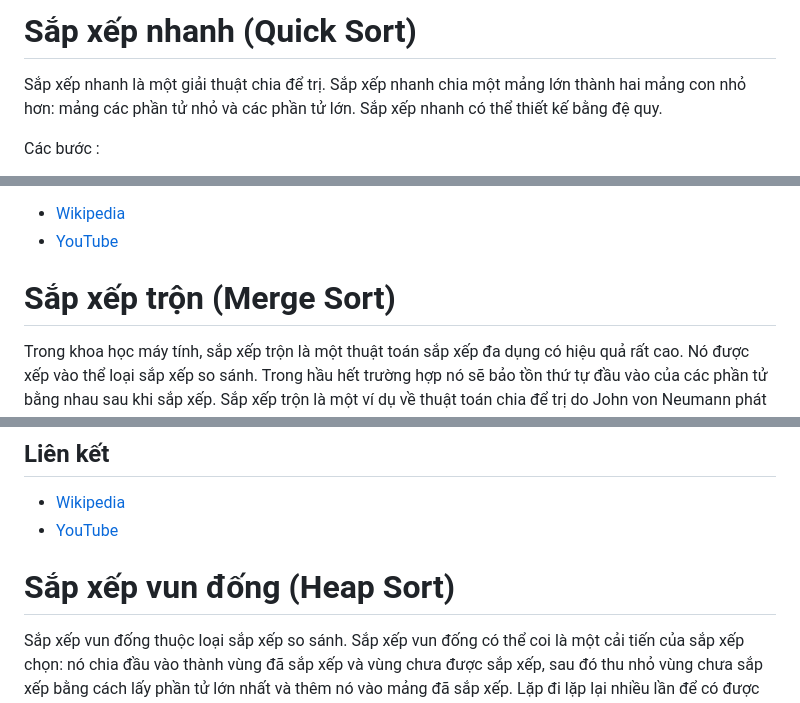
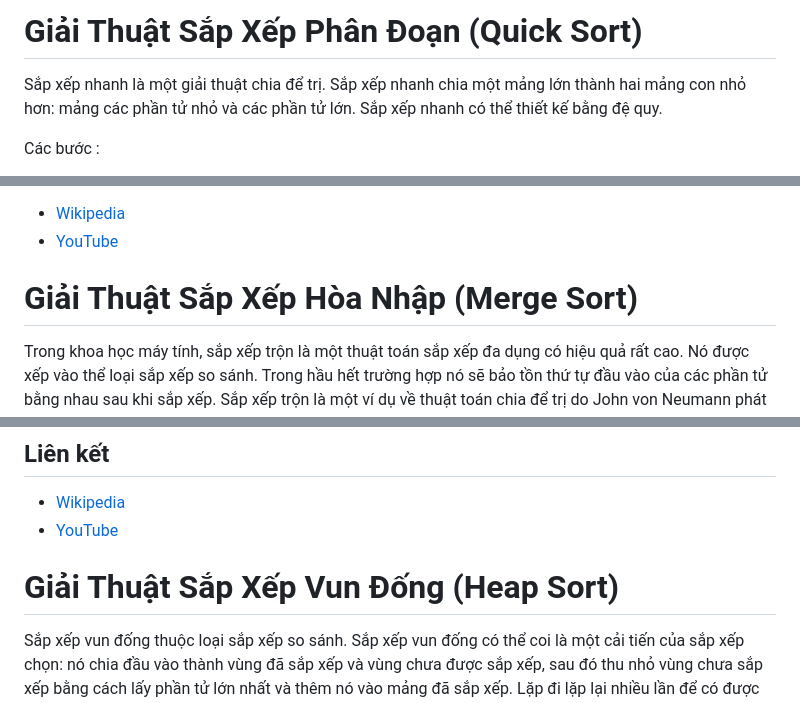
Before and after one commit to dongpy78/ThucTapCoSo_63133727, a Markdown page: README.md, 3 parts joined by grey strips. GitHub-like rendering.

```diff
--- a/README.md
+++ b/README.md
@@ -1,4 +1,4 @@
-# Sắp xếp nhanh (Quick Sort)
+# Giải Thuật Sắp Xếp Phân Đoạn (Quick Sort)
 
 Sắp xếp nhanh là một giải thuật chia để trị.
 Sắp xếp nhanh chia một mảng lớn thành hai mảng con nhỏ hơn: mảng các phần tử nhỏ và các phần tử lớn. Sắp xếp nhanh có thể thiết kế bằng đệ quy.
@@ -26,7 +26,7 @@ Các bước :
 - [YouTube](https://www.youtube.com/watch?v=SLauY6PpjW4&index=28&list=PLLXdhg_r2hKA7DPDsunoDZ-Z769jWn4R8)
 
 
-# Sắp xếp trộn (Merge Sort)
+# Giải Thuật Sắp Xếp Hòa Nhập (Merge Sort)
 
 Trong khoa học máy tính, sắp xếp trộn là một thuật toán sắp xếp đa dụng có hiệu quả rất cao. Nó được xếp vào thể loại sắp xếp so sánh. Trong hầu hết trường hợp nó sẽ bảo tồn thứ tự đầu vào của các phần tử bằng nhau sau khi sắp xếp. Sắp xếp trộn là một ví dụ về thuật toán chia để trị do John von Neumann phát minh năm 1945.
 
@@ -49,10 +49,7 @@ Sắp xếp trộn bằng đệ quy trên một mảng 7 phần tử. Đây là
 - [Wikipedia](https://en.wikipedia.org/wiki/Merge_sort)
 - [YouTube](https://www.youtube.com/watch?v=KF2j-9iSf4Q&index=27&list=PLLXdhg_r2hKA7DPDsunoDZ-Z769jWn4R8)
 
-
-
-
-# Sắp xếp vun đống (Heap Sort)
+# Giải Thuật Sắp Xếp Vun Đống (Heap Sort)
 
 Sắp xếp vun đống thuộc loại sắp xếp so sánh.
 Sắp xếp vun đống có thể coi là một cải tiến của sắp xếp chọn: nó chia đầu vào thành vùng đã sắp xếp và vùng chưa được sắp xếp, sau đó thu nhỏ vùng chưa sắp xếp bằng cách lấy phần tử lớn nhất và thêm nó vào mảng đã sắp xếp. Lặp đi lặp lại nhiều lần để có được mảng đã sắp xếp hoàn toàn. Cải tiến ở đây nằm ở việc sử dụng cấu trúc dữ liệu heap chứ vẫn là tìm kiếm giá trị lớn nhất theo thời gian tuyến tính.
```
